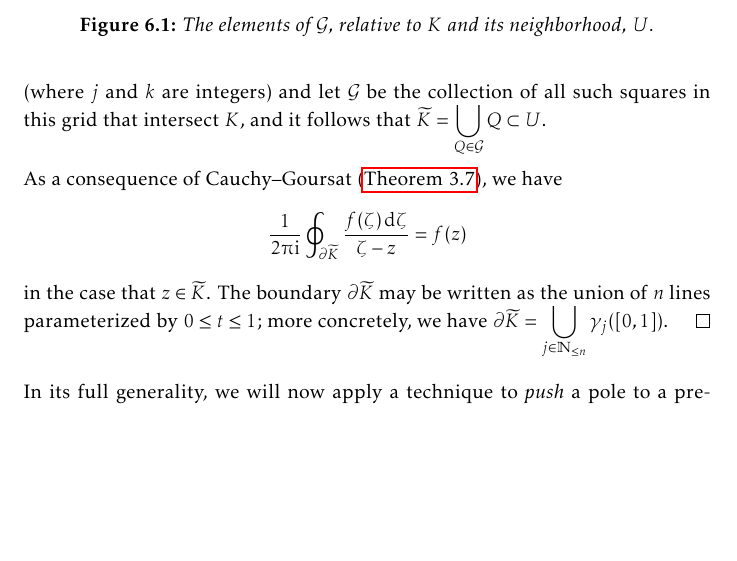
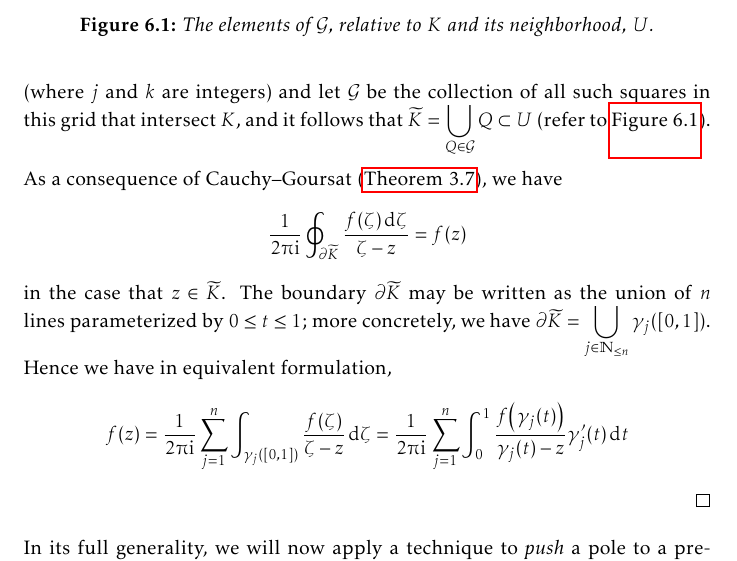
Before and after one commit to slipperking/complex-analysis-latex, a LaTeX document (main.tex): part of page 140 of 177, cut so that both start at the same text, the shorter picture padded with empty space. Compiled offline with pdfLaTeX.

Commit message:
overleaf_to_git (Wed Sep  3 16:50:16 2025 -0700): update main.tex from r20994 to r20998

```diff
--- a/main.tex
+++ b/main.tex
@@ -3282,9 +3282,9 @@ The proof can be well-organized through the use of the results that we will now
             \node[anchor=south] at (2,4.4) {\(\partial U\)};
         \end{tikzpicture}
         \caption{The elements of \(\mathcal{G}\), relative to \(K\) and its neighborhood, \(U\).}\label{fig:rungesimplepolesandremovablesingularityatinfinity_grid}
-    \end{figure}Choose \(m\in\mathbb{N}\) to satisfy \(2^{1-m}<\sigma\) and consider the grid generated by compact squares in the form of \[\cbraces{x+\ii y}{\frac{j}{2^m}\leq x\leq\frac{j+1}{2^m},\frac{k}{2^m}\leq y\leq \frac{k+1}{2^m}}\] (where \(j\) and \(k\) are integers) and let \(\mathcal{G}\) be the collection of all such squares in this grid that intersect \(K\), and it follows that \(\widetilde{K}=\bigcup_{Q\in\mathcal{G}} Q\subset U\).
-
-    As a consequence of Cauchy--Goursat (\autoref{thm:cauchygoursatformula}), we have \[\frac{1}{2\piup\ii}\oint_{\partial \widetilde{K}}\frac{f(\zeta)\ddzeta}{\zeta-z}=f(z)\] in the case that \(z\in \widetilde{K}\). The boundary \(\partial \widetilde{K}\) may be written as the union of \(n\) lines parameterized by \(0\leq t\leq 1\); more concretely, we have \(\partial \widetilde{K}=\bigcup_{j\in\mathbb{N}_{\leq n}} \gamma_j([0,1])\).
+    \end{figure}Choose \(m\in\mathbb{N}\) to satisfy \(2^{1-m}<\sigma\) and consider the grid generated by compact squares in the form of \[\cbraces{x+\ii y}{\frac{j}{2^m}\leq x\leq\frac{j+1}{2^m},\frac{k}{2^m}\leq y\leq \frac{k+1}{2^m}}\] (where \(j\) and \(k\) are integers) and let \(\mathcal{G}\) be the collection of all such squares in this grid that intersect \(K\), and it follows that \(\widetilde{K}=\bigcup_{Q\in\mathcal{G}} Q\subset U\) (refer to \autoref{fig:rungesimplepolesandremovablesingularityatinfinity_grid}).
+
+    As a consequence of Cauchy--Goursat (\autoref{thm:cauchygoursatformula}), we have \[\frac{1}{2\piup\ii}\oint_{\partial \widetilde{K}}\frac{f(\zeta)\ddzeta}{\zeta-z}=f(z)\] in the case that \(z\in \widetilde{K}\). The boundary \(\partial \widetilde{K}\) may be written as the union of \(n\) lines parameterized by \(0\leq t\leq 1\); more concretely, we have \(\partial \widetilde{K}=\bigcup_{j\in\mathbb{N}_{\leq n}} \gamma_j([0,1])\). Hence we have in equivalent formulation, \[f(z)=\frac{1}{2\piup\ii}\sum_{j=1}^n\int_{\gamma_j([0,1])}\frac{f(\zeta)}{\zeta-z}\ddzeta=\frac{1}{2\piup\ii}\sum_{j=1}^n\int_0^1 \frac{f\qty(\gamma_j(t))}{\gamma_j(t)-z}\gamma'_j(t)\ddt\]
 \end{proof}
 In its full generality, we will now apply a technique to \textit{push} a pole to a prescribed point, while ensuring that the resulting function remains uniformly approximated outside of a given connected compact set that contains both the original and target pole locations.
 \begin{lemma}[Pole-Pushing Lemma]\label{lemma:polepushing}
```
